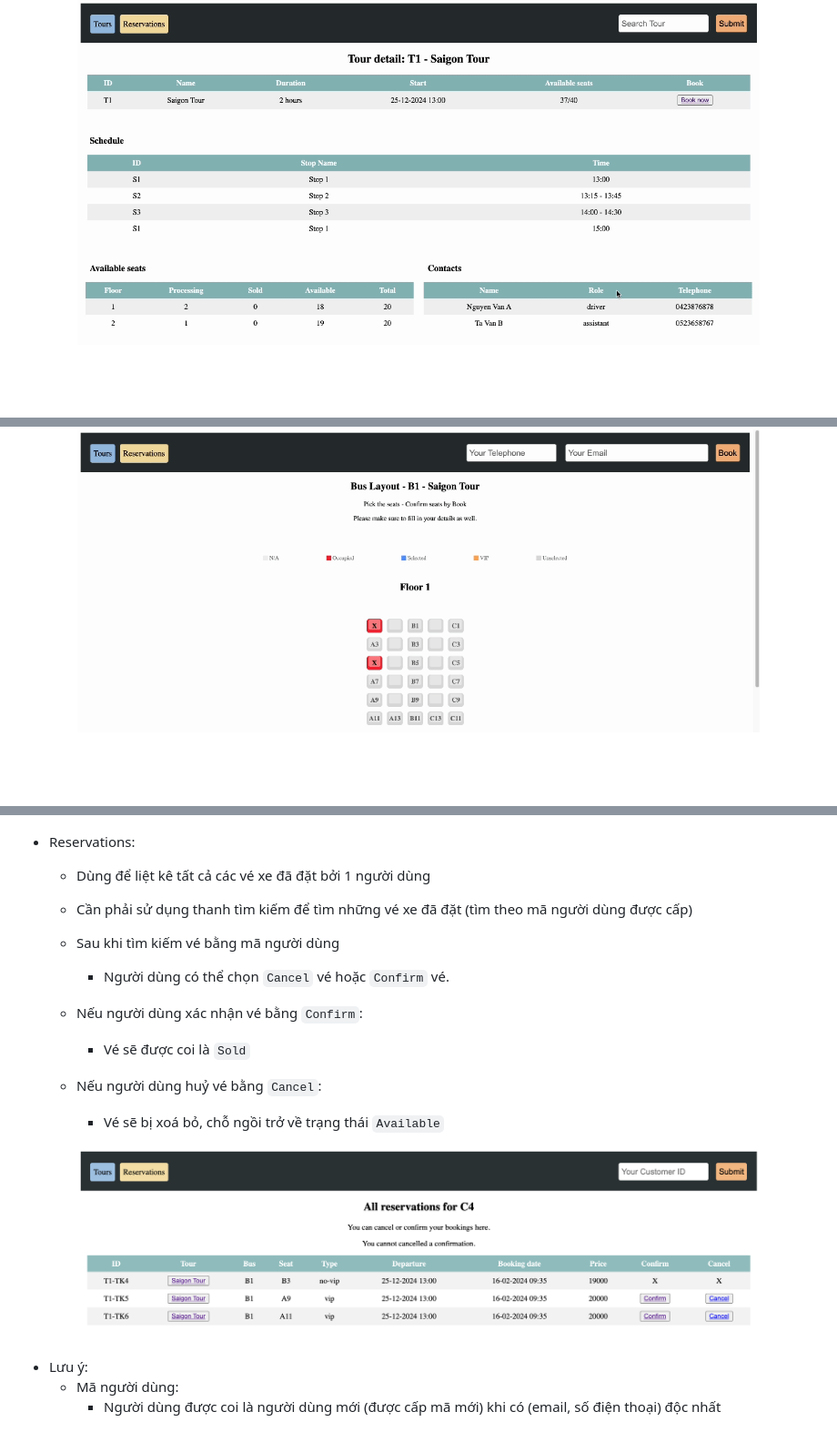
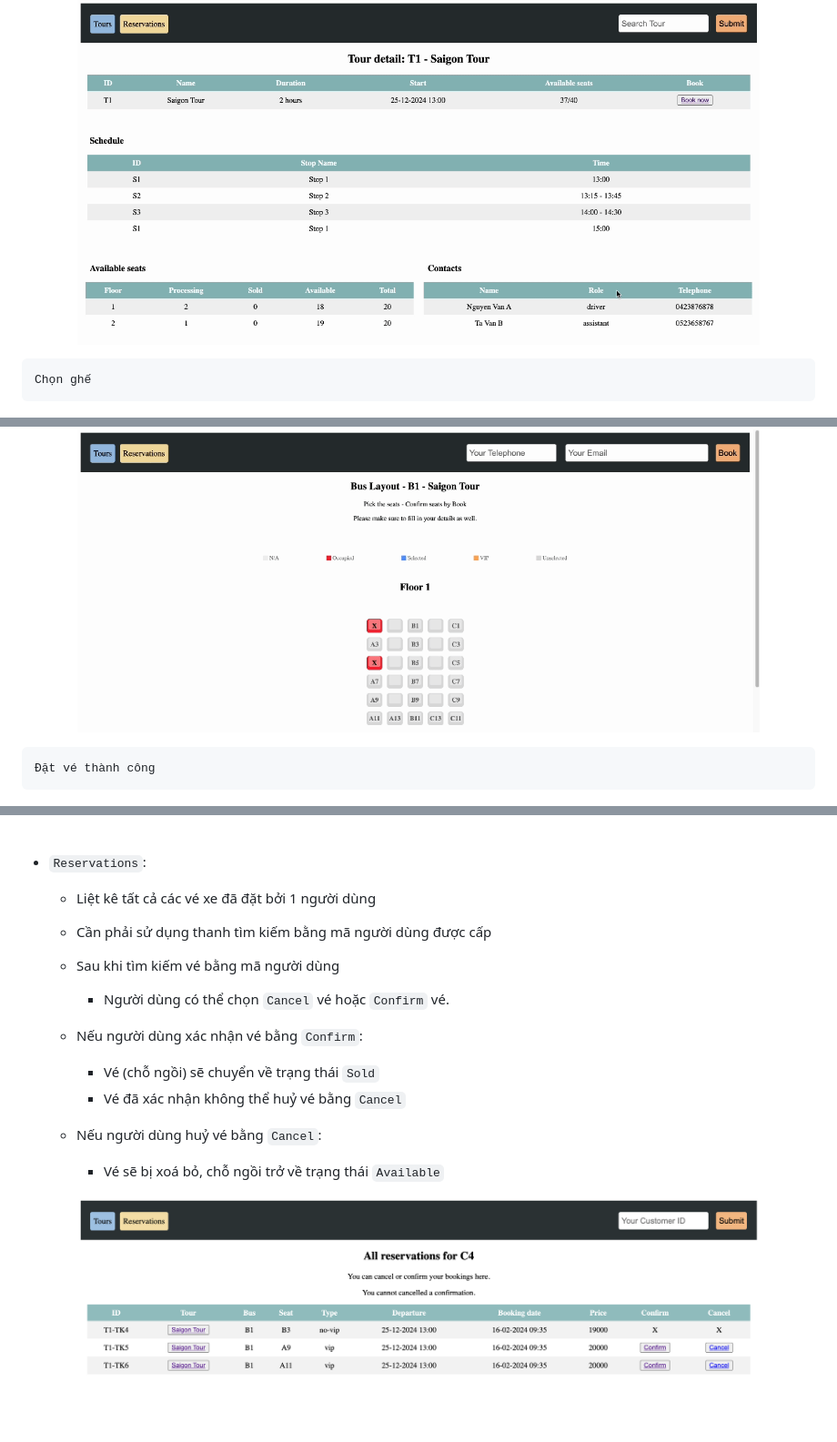
Before and after one commit to immasei/bus-reservation-system, a Markdown page: README.md, 3 parts joined by grey strips. Shown at 91% size. GitHub-like rendering; blank space fills up the shorter version.

````diff
--- a/README.md
+++ b/README.md
@@ -93,29 +132,35 @@ Nhấn `Flush socket pools`
   <img align='center' src='readme-resources/bus_layout.gif' width='750'/>
 </p>
 
+```
+Chọn ghế
+```
 <p align='center'>
   <img align='center' src='readme-resources/pick_seats.gif' width='750'/>
 </p>
 
+```
+Đặt vé thành công
+```
 <p align='center'>
   <img align='center' src='readme-resources/get_customer_id.png' width='750'/>
 </p>
 
-* Reservations:
-  * Dùng để liệt kê tất cả các vé xe đã đặt bởi 1 người dùng
-  * Cần phải sử dụng thanh tìm kiếm để tìm những vé xe đã đặt (tìm theo mã người dùng được cấp)
+<br>
+
+* `Reservations`:
+  * Liệt kê tất cả các vé xe đã đặt bởi 1 người dùng
+  * Cần phải sử dụng thanh tìm kiếm bằng mã người dùng được cấp
   * Sau khi tìm kiếm vé bằng mã người dùng
     * Người dùng có thể chọn `Cancel` vé hoặc `Confirm` vé.
 
   * Nếu người dùng xác nhận vé bằng `Confirm`:
-    * Vé sẽ được coi là `Sold`
+    * Vé (chỗ ngồi) sẽ chuyển về trạng thái `Sold`
+    * Vé đã xác nhận không thể huỷ vé bằng `Cancel`
+
   * Nếu người dùng huỷ vé bằng `Cancel`:
     * Vé sẽ bị xoá bỏ, chỗ ngồi trở về trạng thái `Available`
 
  <p align='center'>
   <img align='center' src='readme-resources/find_reservations.png' width='750'/>
 </p>
-
-* Lưu ý:
-  * Mã người dùng:
-    * Người dùng được coi là người dùng mới (được cấp mã mới) khi có (email, số điện thoại) độc nhất
````
Also changed, not shown: other parts of README.md (+56 -17 lines).
